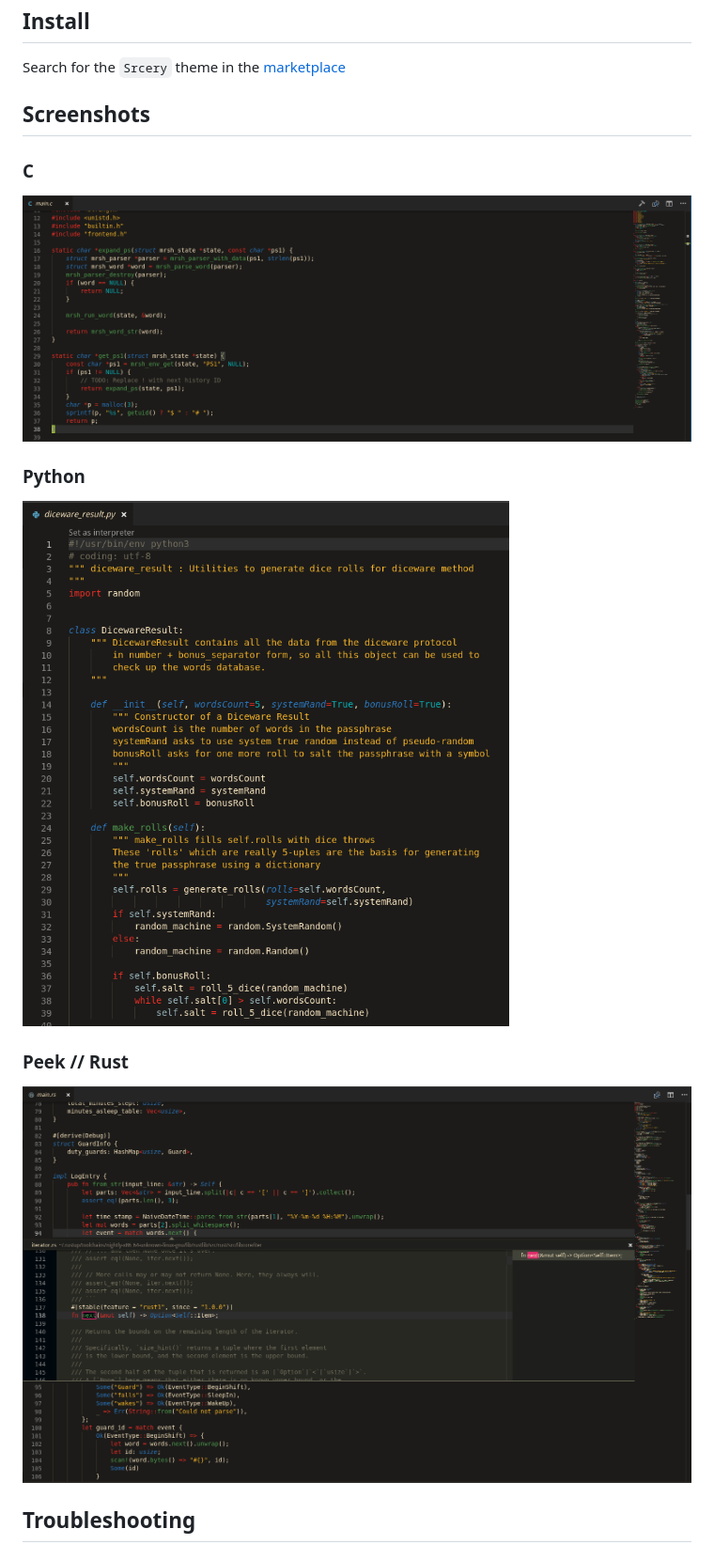
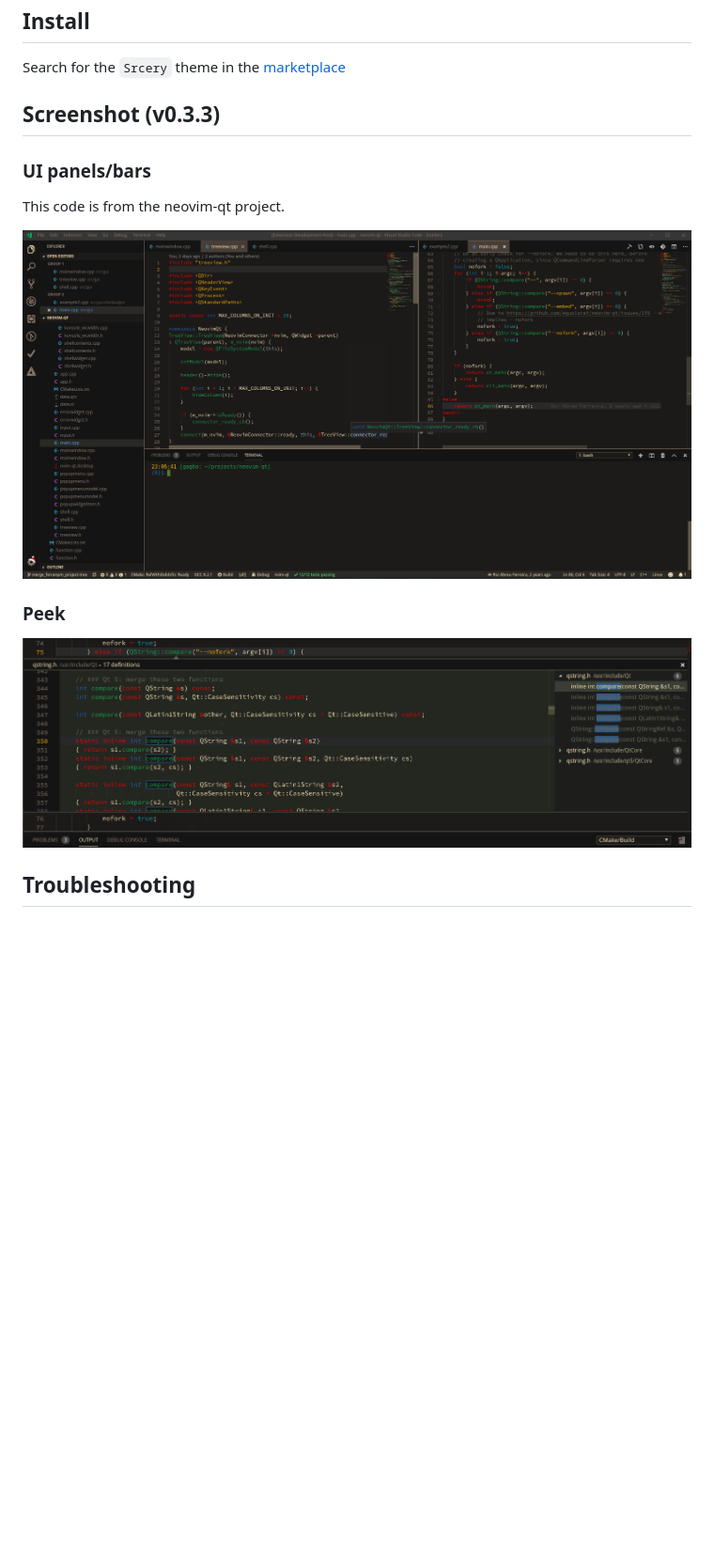
Before and after one commit to srcery-colors/srcery-vscode, a Markdown page: README.md, the part around the change. Shown at 94% size. GitHub-like rendering; pictures changed too: assets/Screenshot_v0.3.3.png (added), assets/Screenshot_v0.3.3_peek.png (added), assets/screenshot_advent_peek_rust.png (deleted); blank space fills up the shorter version.

Commit message:
README : update screenshots for v0.3.3

```diff
--- a/README.md
+++ b/README.md
@@ -12,19 +12,17 @@ Search for the `Srcery` theme in the
 [marketplace](https://marketplace.visualstudio.com/items?itemName=srcery-colors.srcery-colors)
 
 
-## Screenshots
+## Screenshot (v0.3.3)
 
-### C
+### UI panels/bars
 
-![Screenshot of mrsh code](assets/screenshot_mrsh_c.png)
+This code is from the neovim-qt project.
 
-### Python
+![Screenshot of neovim-qt code](assets/Screenshot_v0.3.3.png)
 
-![Screenshot of diceware](assets/screenshot_diceware_py.png)
+### Peek
 
-### Peek // Rust
-
-![Screenshot of advent of code solution in Rust with Peek](assets/screenshot_advent_peek_rust.png)
+![Screenshot of neovim-qt code with Peek](assets/Screenshot_v0.3.3_peek.png)
 
 ## Troubleshooting
 
```
